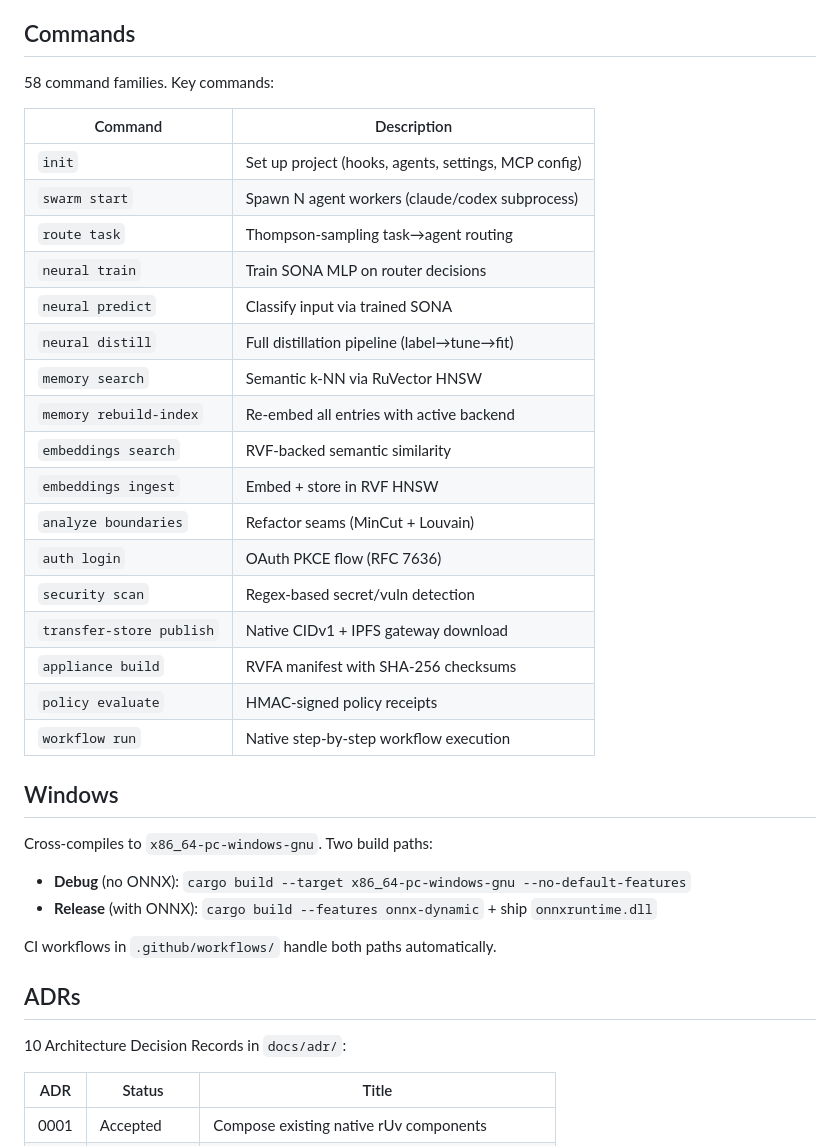
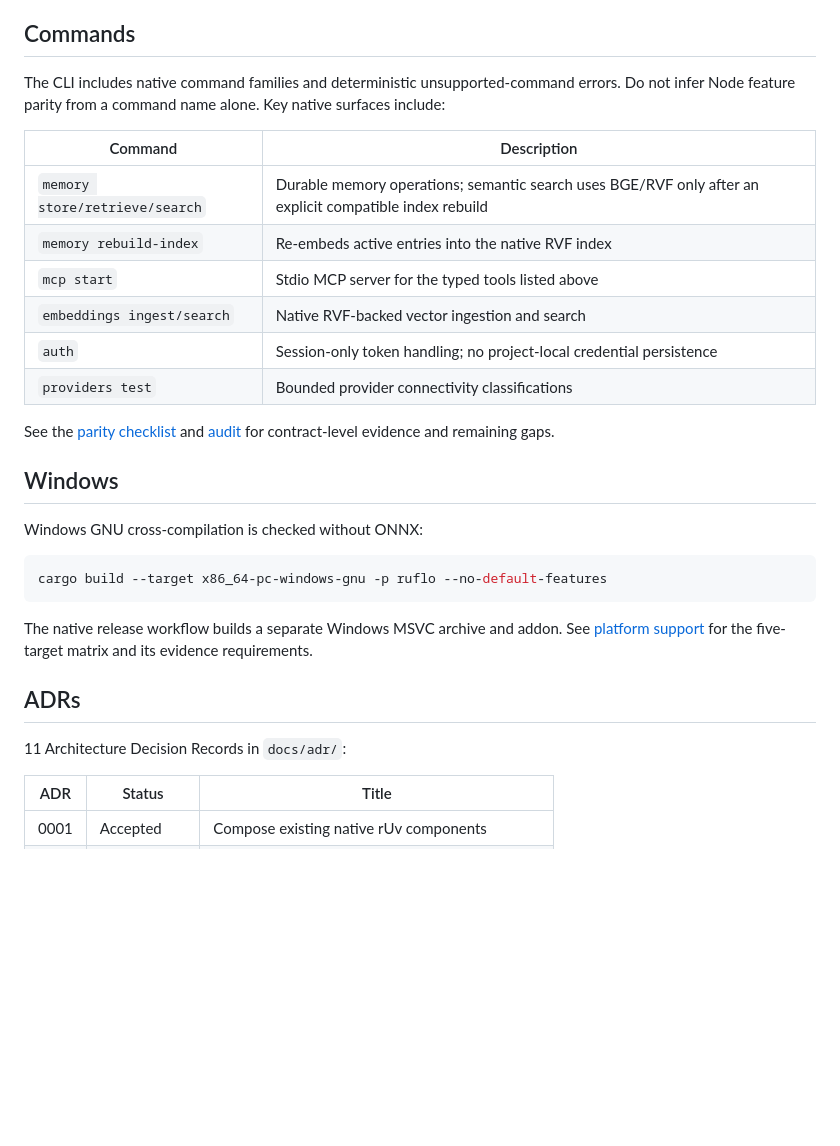
Before and after one commit to dgdev25/ruflo_rust, a Markdown page: README.md, the part around one of its changes. Drawn GitHub-style; blank space fills up the shorter version.

````diff
--- a/README.md
+++ b/README.md
@@ -140,39 +114,32 @@ Test coverage:
 
 ## Commands
 
-58 command families. Key commands:
+The CLI includes native command families and deterministic unsupported-command errors. Do not infer Node feature parity from a command name alone. Key native surfaces include:
 
 | Command | Description |
 |---------|-------------|
-| `init` | Set up project (hooks, agents, settings, MCP config) |
-| `swarm start` | Spawn N agent workers (claude/codex subprocess) |
-| `route task` | Thompson-sampling task→agent routing |
-| `neural train` | Train SONA MLP on router decisions |
-| `neural predict` | Classify input via trained SONA |
-| `neural distill` | Full distillation pipeline (label→tune→fit) |
-| `memory search` | Semantic k-NN via RuVector HNSW |
-| `memory rebuild-index` | Re-embed all entries with active backend |
-| `embeddings search` | RVF-backed semantic similarity |
-| `embeddings ingest` | Embed + store in RVF HNSW |
-| `analyze boundaries` | Refactor seams (MinCut + Louvain) |
-| `auth login` | OAuth PKCE flow (RFC 7636) |
-| `security scan` | Regex-based secret/vuln detection |
-| `transfer-store publish` | Native CIDv1 + IPFS gateway download |
-| `appliance build` | RVFA manifest with SHA-256 checksums |
-| `policy evaluate` | HMAC-signed policy receipts |
-| `workflow run` | Native step-by-step workflow execution |
+| `memory store/retrieve/search` | Durable memory operations; semantic search uses BGE/RVF only after an explicit compatible index rebuild |
+| `memory rebuild-index` | Re-embeds active entries into the native RVF index |
+| `mcp start` | Stdio MCP server for the typed tools listed above |
+| `embeddings ingest/search` | Native RVF-backed vector ingestion and search |
+| `auth` | Session-only token handling; no project-local credential persistence |
+| `providers test` | Bounded provider connectivity classifications |
+
+See the [parity checklist](docs/plans/parity-remediation-checklist.md) and [audit](docs/audits/audit-2026-08-09-3.md) for contract-level evidence and remaining gaps.
 
 ## Windows
 
-Cross-compiles to `x86_64-pc-windows-gnu`. Two build paths:
-- **Debug** (no ONNX): `cargo build --target x86_64-pc-windows-gnu --no-default-features`
-- **Release** (with ONNX): `cargo build --features onnx-dynamic` + ship `onnxruntime.dll`
+Windows GNU cross-compilation is checked without ONNX:
 
-CI workflows in `.github/workflows/` handle both paths automatically.
+```bash
+cargo build --target x86_64-pc-windows-gnu -p ruflo --no-default-features
+```
+
+The native release workflow builds a separate Windows MSVC archive and addon. See [platform support](docs/release/platform-support.md) for the five-target matrix and its evidence requirements.
 
 ## ADRs
 
-10 Architecture Decision Records in `docs/adr/`:
+11 Architecture Decision Records in `docs/adr/`:
 
 | ADR | Status | Title |
 |-----|--------|-------|
````
Also changed, not shown: other parts of README.md (+61 -83 lines).
